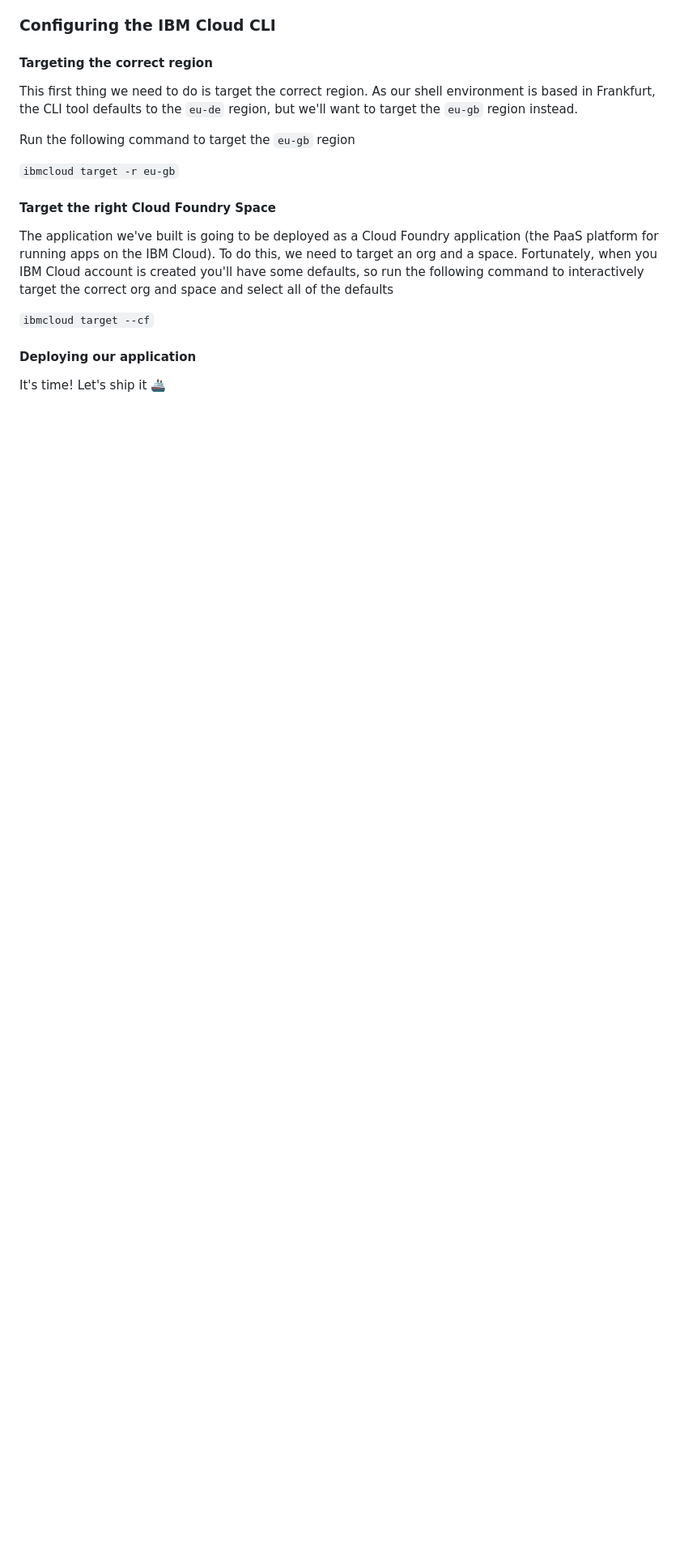
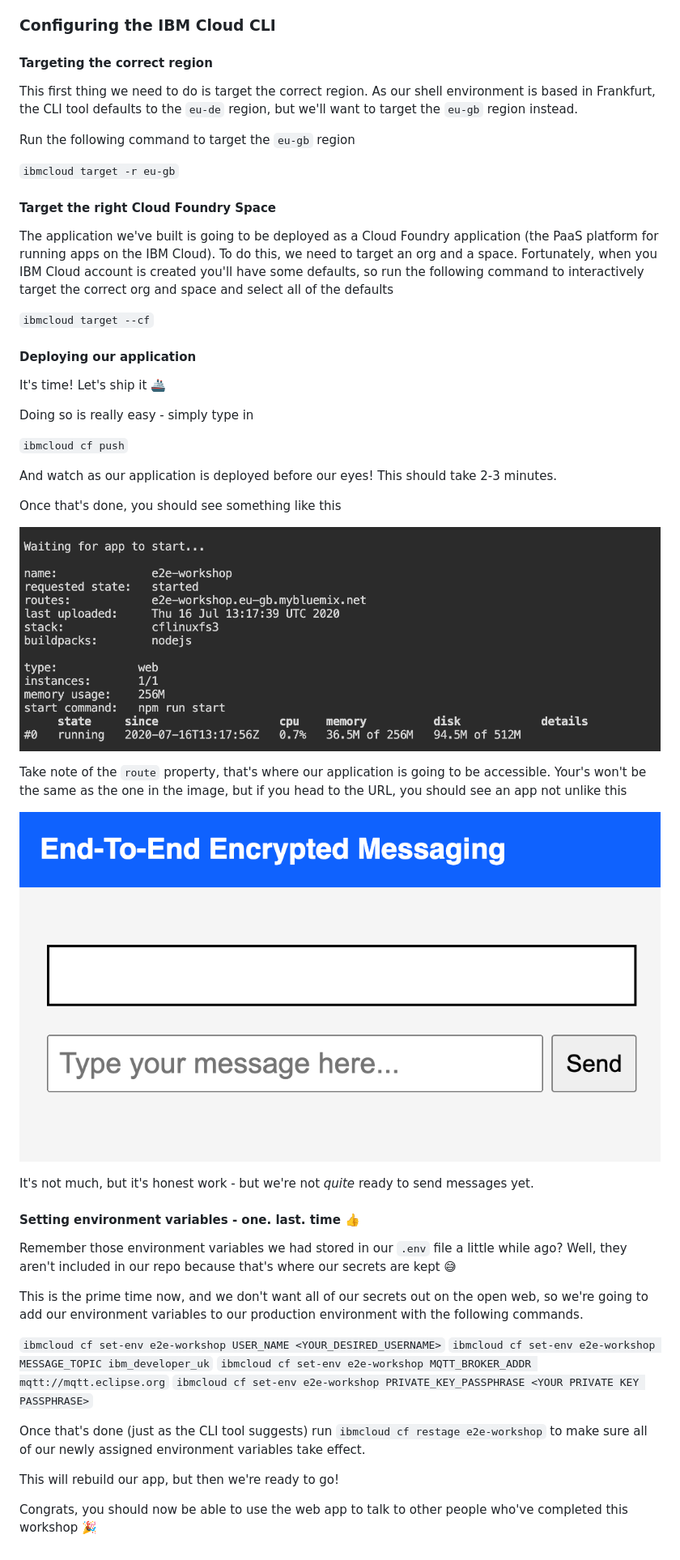
Before and after one commit to IBMDeveloperUK/End-to-End-Encrypted-Messaging-service, a Markdown page: README.md, the part around the change. Shown: that part at 81% size. Rendered like a GitHub page; pictures changed too: images/2.png (added), images/3.png (added); blank space fills up the shorter version.

Commit message:
Ship it!

```diff
--- a/README.md
+++ b/README.md
@@ -594,3 +594,36 @@ The application we've built is going to be deployed as a Cloud Foundry applicati
 #### Deploying our application
 
 It's time! Let's ship it 🚢
+
+Doing so is really easy - simply type in
+
+`ibmcloud cf push`
+
+And watch as our application is deployed before our eyes! This should take 2-3 minutes.
+
+Once that's done, you should see something like this
+
+![An image of a successfully deployed CF app](images/2.png)
+
+Take note of the `route` property, that's where our application is going to be accessible. Your's won't be the same as the one in the image, but if you head to the URL, you should see an app not unlike this
+
+![An image of our web app front end](images/3.png)
+
+It's not much, but it's honest work - but we're not _quite_ ready to send messages yet.
+
+#### Setting environment variables - one. last. time 👍
+
+Remember those environment variables we had stored in our `.env` file a little while ago? Well, they aren't included in our repo because that's where our secrets are kept 😅
+
+This is the prime time now, and we don't want all of our secrets out on the open web, so we're going to add our environment variables to our production environment with the following commands.
+
+`ibmcloud cf set-env e2e-workshop USER_NAME <YOUR_DESIRED_USERNAME>`
+`ibmcloud cf set-env e2e-workshop MESSAGE_TOPIC ibm_developer_uk`
+`ibmcloud cf set-env e2e-workshop MQTT_BROKER_ADDR mqtt://mqtt.eclipse.org`
+`ibmcloud cf set-env e2e-workshop PRIVATE_KEY_PASSPHRASE <YOUR PRIVATE KEY PASSPHRASE>`
+
+Once that's done (just as the CLI tool suggests) run `ibmcloud cf restage e2e-workshop` to make sure all of our newly assigned environment variables take effect.
+
+This will rebuild our app, but then we're ready to go!
+
+Congrats, you should now be able to use the web app to talk to other people who've completed this workshop 🎉
```
